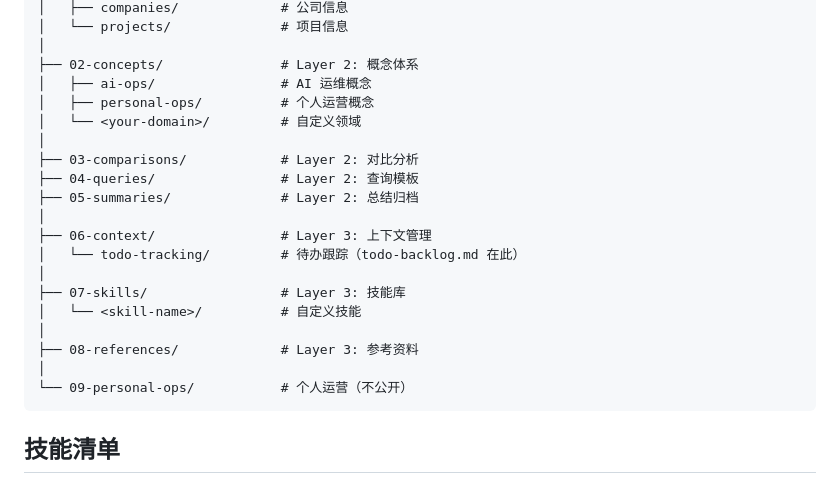
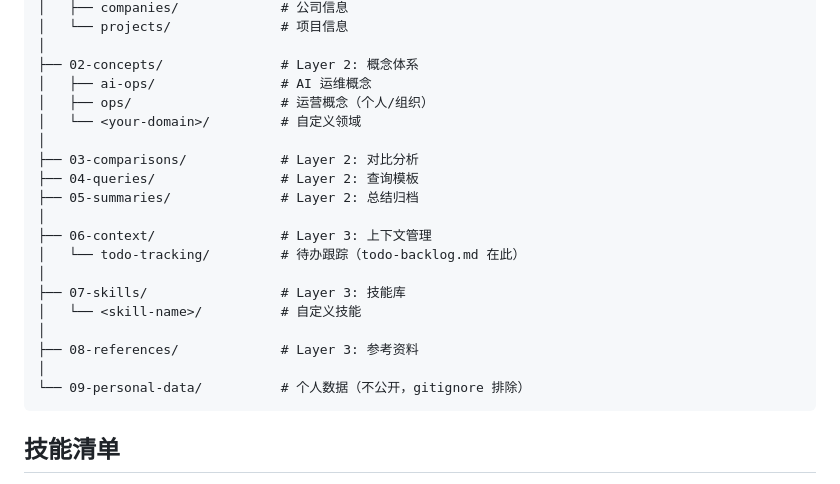
Before and after one commit to jf7642132/brain-os, a Markdown page: README.md, the part around the change. Rendered like a GitHub page.

Commit message:
docs: fix duplicate personal-ops naming - use ops/ for concepts, personal-data/ for private data

````diff
--- a/README.md
+++ b/README.md
@@ -172,7 +172,7 @@ knowledge/
 │
 ├── 02-concepts/               # Layer 2: 概念体系
 │   ├── ai-ops/                # AI 运维概念
-│   ├── personal-ops/          # 个人运营概念
+│   ├── ops/                   # 运营概念（个人/组织）
 │   └── <your-domain>/         # 自定义领域
 │
 ├── 03-comparisons/            # Layer 2: 对比分析
@@ -187,7 +187,7 @@ knowledge/
 │
 ├── 08-references/             # Layer 3: 参考资料
 │
-└── 09-personal-ops/           # 个人运营（不公开）
+└── 09-personal-data/          # 个人数据（不公开，gitignore 排除）
 ```
 
 ## 技能清单
````
